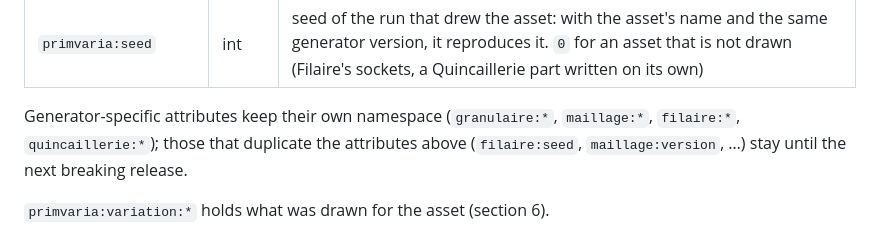
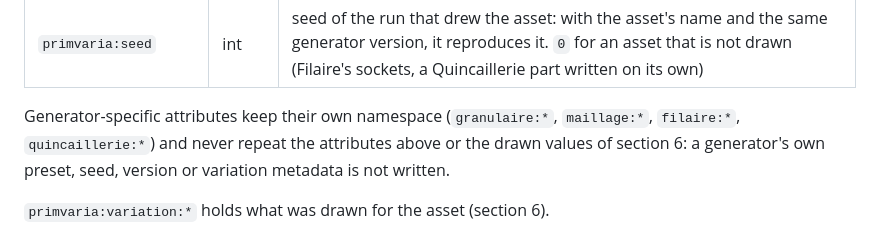
Before and after one commit to drscaon/primvaria, a Markdown page: docs/contract.md, the part around the change. GitHub-like rendering.

```diff
--- a/docs/contract.md
+++ b/docs/contract.md
@@ -91,9 +91,9 @@ attribute:
 | `primvaria:seed` | int | seed of the run that drew the asset: with the asset's name and the same generator version, it reproduces it. `0` for an asset that is not drawn (Filaire's sockets, a Quincaillerie part written on its own) |
 
 Generator-specific attributes keep their own namespace (`granulaire:*`,
-`maillage:*`, `filaire:*`, `quincaillerie:*`); those that duplicate the
-attributes above (`filaire:seed`, `maillage:version`, …) stay until the next
-breaking release.
+`maillage:*`, `filaire:*`, `quincaillerie:*`) and never repeat the attributes
+above or the drawn values of section 6: a generator's own preset, seed,
+version or variation metadata is not written.
 
 `primvaria:variation:*` holds what was drawn for the asset (section 6).
 
```
Also changed, not shown: CHANGELOG.md (+2 -0 lines).
